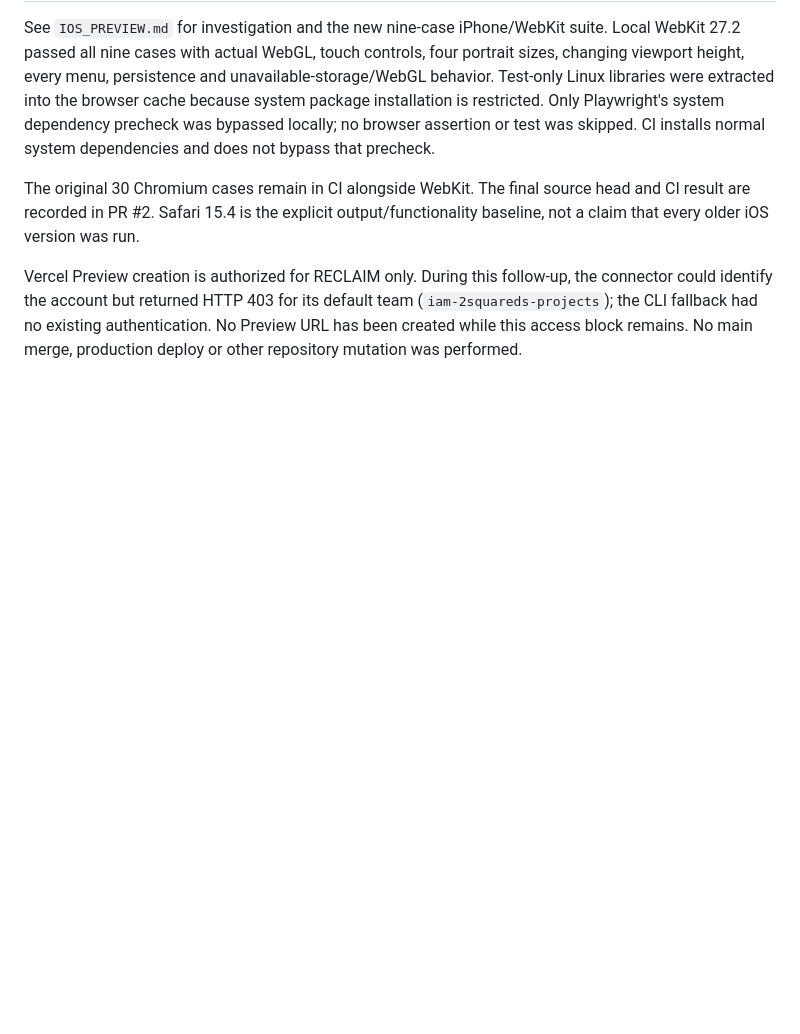
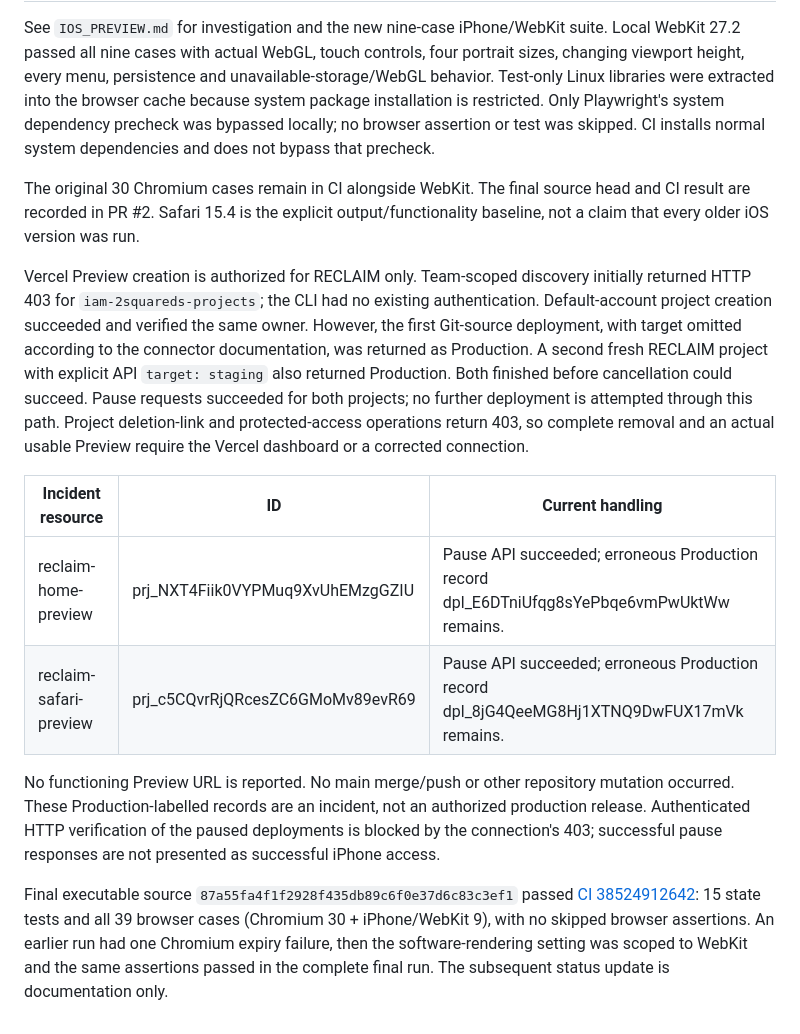
Before and after one commit to Iam-2squared/RECLAIM, a Markdown page: docs/STATUS.md, the part around the change. Drawn GitHub-style; blank space fills up the shorter version.

Commit message:
Record Vercel target incident and paused RECLAIM projects

```diff
--- a/docs/STATUS.md
+++ b/docs/STATUS.md
@@ -35,4 +35,13 @@ See `IOS_PREVIEW.md` for investigation and the new nine-case iPhone/WebKit suite
 
 The original 30 Chromium cases remain in CI alongside WebKit. The final source head and CI result are recorded in PR #2. Safari 15.4 is the explicit output/functionality baseline, not a claim that every older iOS version was run.
 
-Vercel Preview creation is authorized for RECLAIM only. During this follow-up, the connector could identify the account but returned HTTP 403 for its default team (`iam-2squareds-projects`); the CLI fallback had no existing authentication. No Preview URL has been created while this access block remains. No main merge, production deploy or other repository mutation was performed.
+Vercel Preview creation is authorized for RECLAIM only. Team-scoped discovery initially returned HTTP 403 for `iam-2squareds-projects`; the CLI had no existing authentication. Default-account project creation succeeded and verified the same owner. However, the first Git-source deployment, with target omitted according to the connector documentation, was returned as Production. A second fresh RECLAIM project with explicit API `target: staging` also returned Production. Both finished before cancellation could succeed. Pause requests succeeded for both projects; no further deployment is attempted through this path. Project deletion-link and protected-access operations return 403, so complete removal and an actual usable Preview require the Vercel dashboard or a corrected connection.
+
+| Incident resource | ID | Current handling |
+| --- | --- | --- |
+| reclaim-home-preview | prj_NXT4Fiik0VYPMuq9XvUhEMzgGZIU | Pause API succeeded; erroneous Production record dpl_E6DTniUfqg8sYePbqe6vmPwUktWw remains. |
+| reclaim-safari-preview | prj_c5CQvrRjQRcesZC6GMoMv89evR69 | Pause API succeeded; erroneous Production record dpl_8jG4QeeMG8Hj1XTNQ9DwFUX17mVk remains. |
+
+No functioning Preview URL is reported. No main merge/push or other repository mutation occurred. These Production-labelled records are an incident, not an authorized production release. Authenticated HTTP verification of the paused deployments is blocked by the connection's 403; successful pause responses are not presented as successful iPhone access.
+
+Final executable source `87a55fa4f1f2928f435db89c6f0e37d6c83c3ef1` passed [CI 38524912642](https://github.com/Iam-2squared/RECLAIM/actions/runs/38524912642): 15 state tests and all 39 browser cases (Chromium 30 + iPhone/WebKit 9), with no skipped browser assertions. An earlier run had one Chromium expiry failure, then the software-rendering setting was scoped to WebKit and the same assertions passed in the complete final run. The subsequent status update is documentation only.
```
